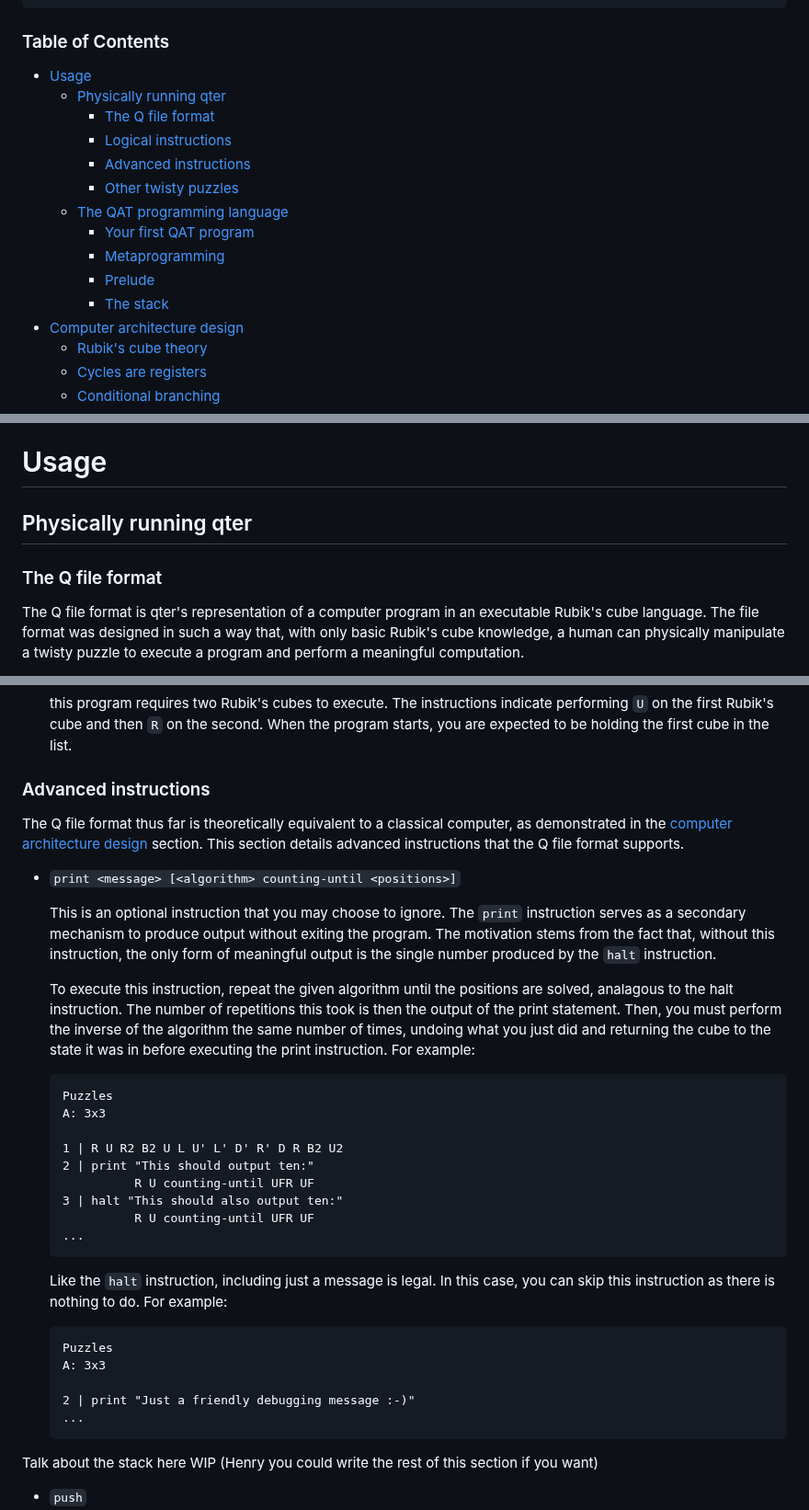
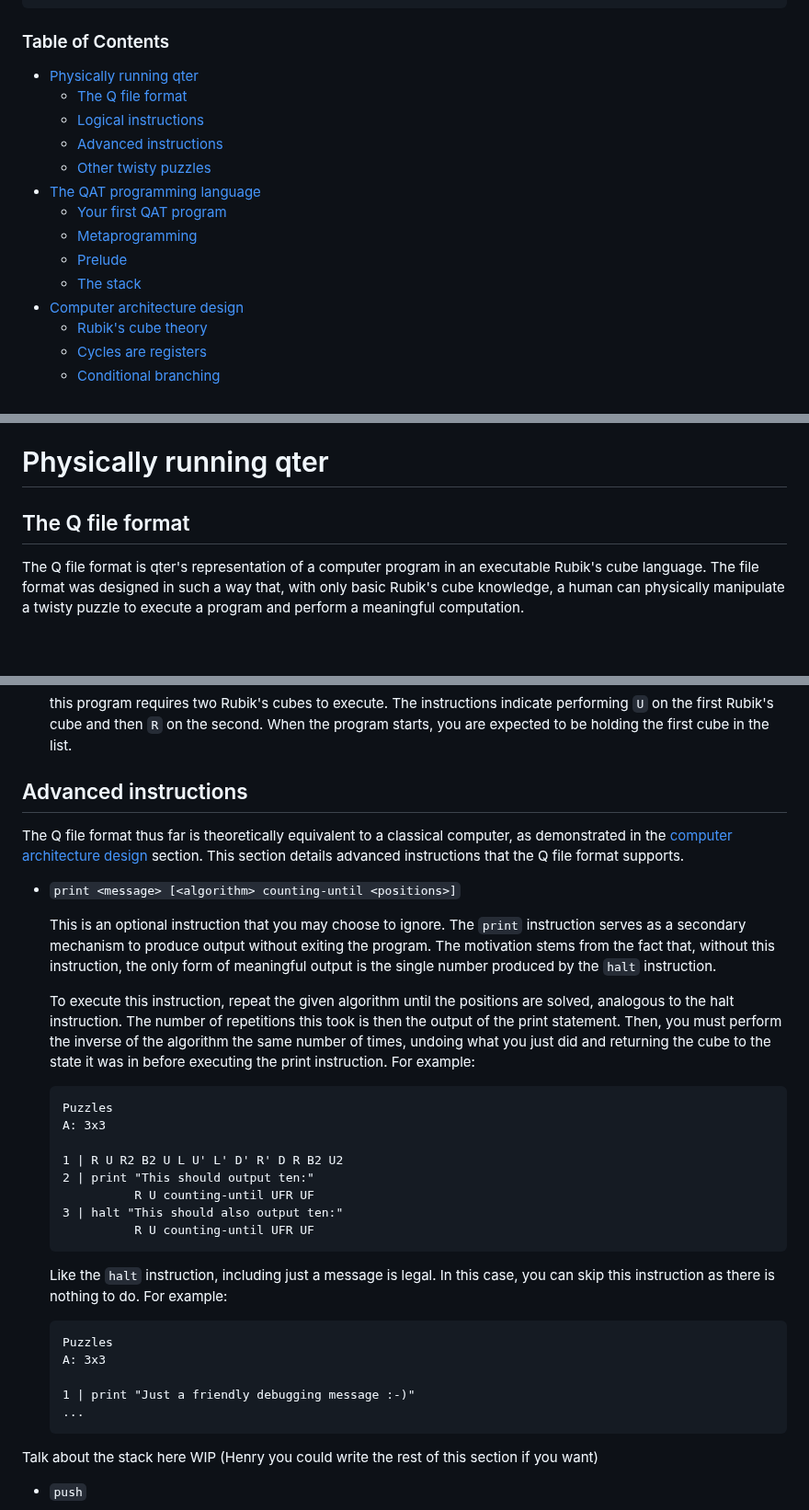
Before and after one commit to ArhanChaudhary/qter, a Markdown page: README.md, 3 parts joined by grey strips. Shown at 92% size. Rendered like a GitHub page; blank space fills up the shorter version.

Commit message:
readme: proofreading

````diff
--- a/README.md
+++ b/README.md
@@ -87,17 +87,16 @@ loop {
 
 ### Table of Contents
 
-- [Usage](#usage)
-  - [Physically running qter](#physically-running-qter)
-    - [The Q file format](#the-q-file-format)
-    - [Logical instructions](#logical-instructions)
-    - [Advanced instructions](#advanced-instructions)
-    - [Other twisty puzzles](#other-twisty-puzzles)
-  - [The QAT programming language](#the-qat-programming-language)
-    - [Your first QAT program](#your-first-qat-program)
-    - [Metaprogramming](#metaprogramming)
-    - [Prelude](#prelude)
-    - [The stack](#the-stack)
+- [Physically running qter](#physically-running-qter)
+  - [The Q file format](#the-q-file-format)
+  - [Logical instructions](#logical-instructions)
+  - [Advanced instructions](#advanced-instructions)
+  - [Other twisty puzzles](#other-twisty-puzzles)
+- [The QAT programming language](#the-qat-programming-language)
+  - [Your first QAT program](#your-first-qat-program)
+  - [Metaprogramming](#metaprogramming)
+  - [Prelude](#prelude)
+  - [The stack](#the-stack)
 - [Computer architecture design](#computer-architecture-design)
   - [Rubik's cube theory](#rubiks-cube-theory)
   - [Cycles are registers](#cycles-are-registers)
@@ -112,11 +111,9 @@ loop {
 - [References](#references)
 - [Acknowledgements](#acknowledgements)
 
-# Usage
+# Physically running qter
 
-## Physically running qter
-
-### The Q file format
+## The Q file format
 
 The Q file format is qter's representation of a computer program in an executable Rubik's cube language. The file format was designed in such a way that, with only basic Rubik's cube knowledge, a human can physically manipulate a twisty puzzle to execute a program and perform a meaningful computation.
 
@@ -269,7 +265,7 @@ this program requires two Rubik's cubes to execute. The instructions indicate pe
 
 </ul>
 
-### Advanced instructions
+## Advanced instructions
 
 The Q file format thus far is theoretically equivalent to a classical computer, as demonstrated in the [computer architecture design](#computer-architecture-design) section. This section details advanced instructions that the Q file format supports.
 
@@ -279,7 +275,7 @@ The Q file format thus far is theoretically equivalent to a classical computer,
 
 This is an optional instruction that you may choose to ignore. The `print` instruction serves as a secondary mechanism to produce output without exiting the program. The motivation stems from the fact that, without this instruction, the only form of meaningful output is the single number produced by the `halt` instruction.
 
-To execute this instruction, repeat the given algorithm until the positions are solved, analagous to the halt instruction. The number of repetitions this took is then the output of the print statement. Then, you must perform the inverse of the algorithm the same number of times, undoing what you just did and returning the cube to the state it was in before executing the print instruction. For example:
+To execute this instruction, repeat the given algorithm until the positions are solved, analogous to the halt instruction. The number of repetitions this took is then the output of the print statement. Then, you must perform the inverse of the algorithm the same number of times, undoing what you just did and returning the cube to the state it was in before executing the print instruction. For example:
 
 ```l
 Puzzles
@@ -290,7 +286,6 @@ A: 3x3
           R U counting-until UFR UF
 3 | halt "This should also output ten:"
           R U counting-until UFR UF
-...
 ```
 
 Like the `halt` instruction, including just a message is legal. In this case, you can skip this instruction as there is nothing to do. For example:
@@ -299,7 +294,7 @@ Like the `halt` instruction, including just a message is legal. In this case, yo
 Puzzles
 A: 3x3
 
-2 | print "Just a friendly debugging message :-)"
+1 | print "Just a friendly debugging message :-)"
 ...
 ```
 
````
Also changed, not shown: other parts of README.md (+8 -9 lines).
